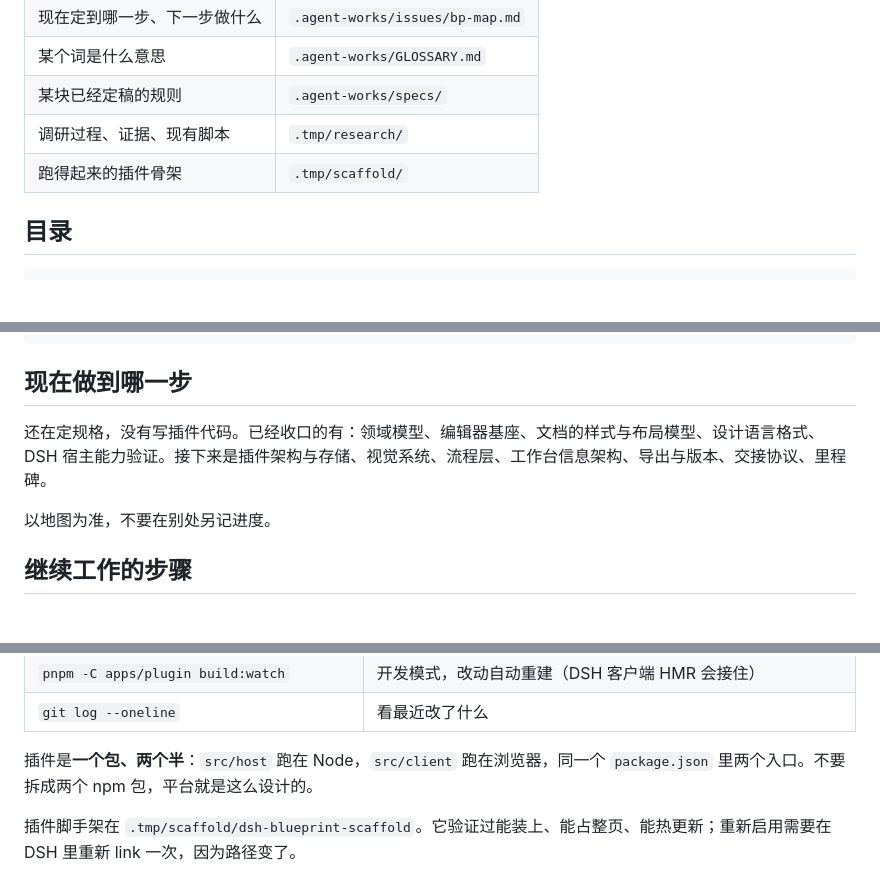
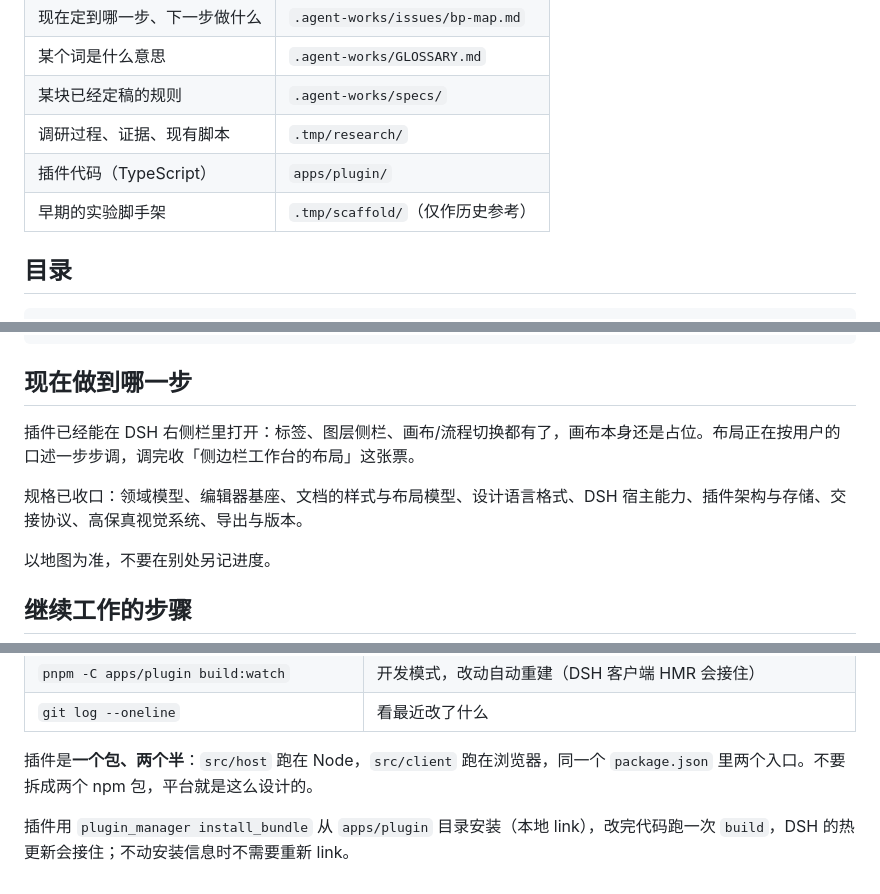
Before and after one commit to KahraLab/dsh-blueprint, a Markdown page: AGENTS.md, 3 parts joined by grey strips. Rendered like a GitHub page; blank space fills up the shorter version.

Commit message:
AGENTS.md 同步当前进度与插件入口

```diff
--- a/AGENTS.md
+++ b/AGENTS.md
@@ -17,7 +17,8 @@ DSH Blueprint 是一个装在 DeepSeek Harness 里的产品原型工作台。人
 | 某个词是什么意思 | `.agent-works/GLOSSARY.md` |
 | 某块已经定稿的规则 | `.agent-works/specs/` |
 | 调研过程、证据、现有脚本 | `.tmp/research/` |
-| 跑得起来的插件骨架 | `.tmp/scaffold/` |
+| 插件代码（TypeScript） | `apps/plugin/` |
+| 早期的实验脚手架 | `.tmp/scaffold/`（仅作历史参考） |
 
 ## 目录
 
@@ -44,7 +45,9 @@ dsh-blueprint/
 
 ## 现在做到哪一步
 
-还在定规格，没有写插件代码。已经收口的有：领域模型、编辑器基座、文档的样式与布局模型、设计语言格式、DSH 宿主能力验证。接下来是插件架构与存储、视觉系统、流程层、工作台信息架构、导出与版本、交接协议、里程碑。
+插件已经能在 DSH 右侧栏里打开：标签、图层侧栏、画布/流程切换都有了，画布本身还是占位。布局正在按用户的口述一步步调，调完收「侧边栏工作台的布局」这张票。
+
+规格已收口：领域模型、编辑器基座、文档的样式与布局模型、设计语言格式、DSH 宿主能力、插件架构与存储、交接协议、高保真视觉系统、导出与版本。
 
 以地图为准，不要在别处另记进度。
 
@@ -83,4 +86,4 @@ dsh-blueprint/
 
 插件是**一个包、两个半**：`src/host` 跑在 Node，`src/client` 跑在浏览器，同一个 `package.json` 里两个入口。不要拆成两个 npm 包，平台就是这么设计的。
 
-插件脚手架在 `.tmp/scaffold/dsh-blueprint-scaffold`。它验证过能装上、能占整页、能热更新；重新启用需要在 DSH 里重新 link 一次，因为路径变了。
+插件用 `plugin_manager install_bundle` 从 `apps/plugin` 目录安装（本地 link），改完代码跑一次 `build`，DSH 的热更新会接住；不动安装信息时不需要重新 link。
```
